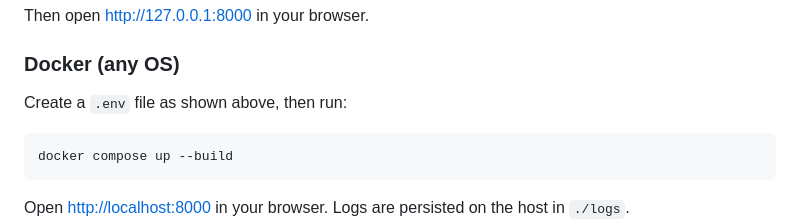
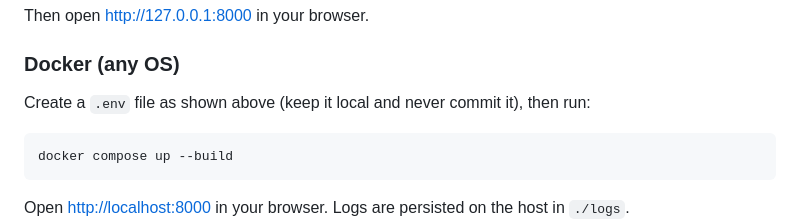
Before and after one commit to DavideDelli/MAGI-Evangelion-Deliberation-Engine, a Markdown page: README.md, the part around the change. GitHub-like rendering.

Commit message:
Clarify Docker env requirement
Agent-Logs-Url: https://github.com/DavideDelli/MAGI-Evangelion-Deliberation-Engine/sessions/e31fbb40-a8d0-4685-8c0e-d5b13dcb851f

Co-authored-by: DavideDelli <57774769+DavideDelli@users.noreply.github.com>

````diff
--- a/README.md
+++ b/README.md
@@ -110,7 +110,7 @@ Then open [http://127.0.0.1:8000](http://127.0.0.1:8000) in your browser.
 
 ### Docker (any OS)
 
-Create a `.env` file as shown above, then run:
+Create a `.env` file as shown above (keep it local and never commit it), then run:
 
 ```bash
 docker compose up --build
````
